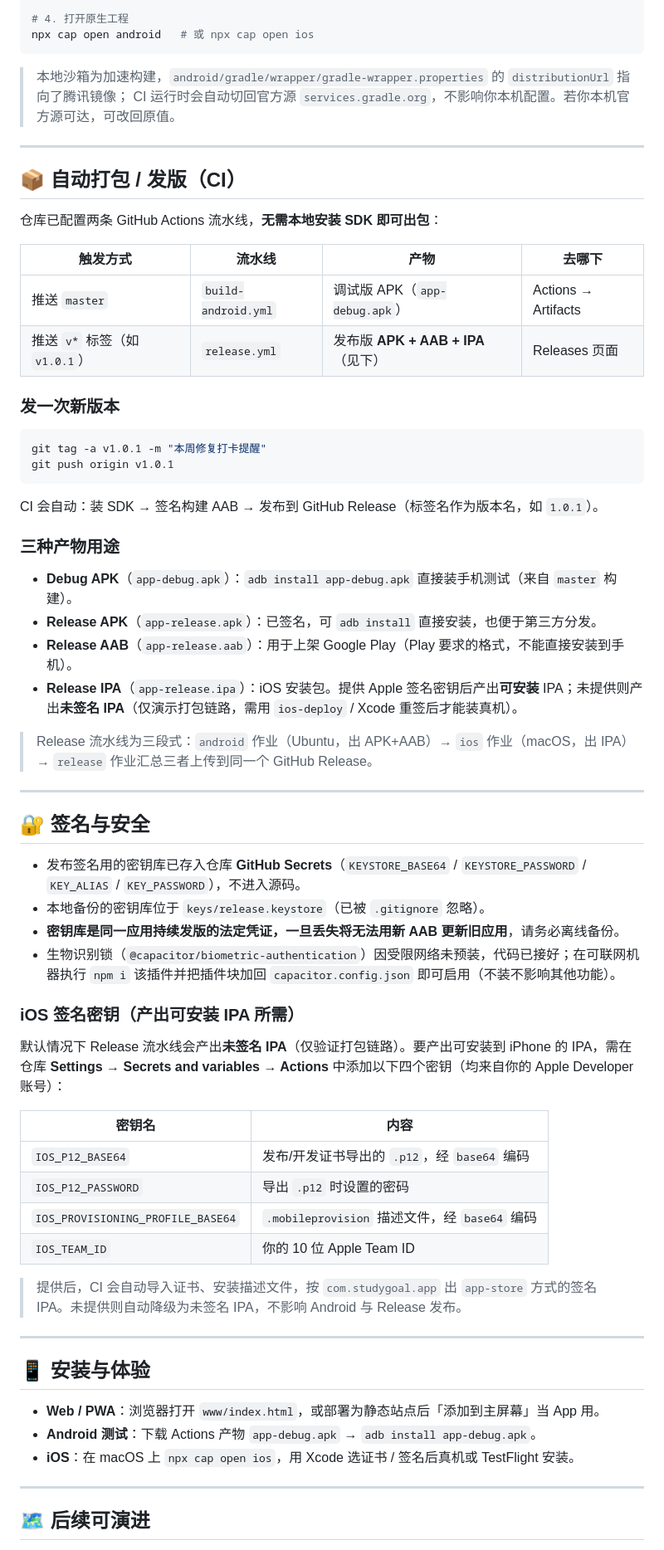
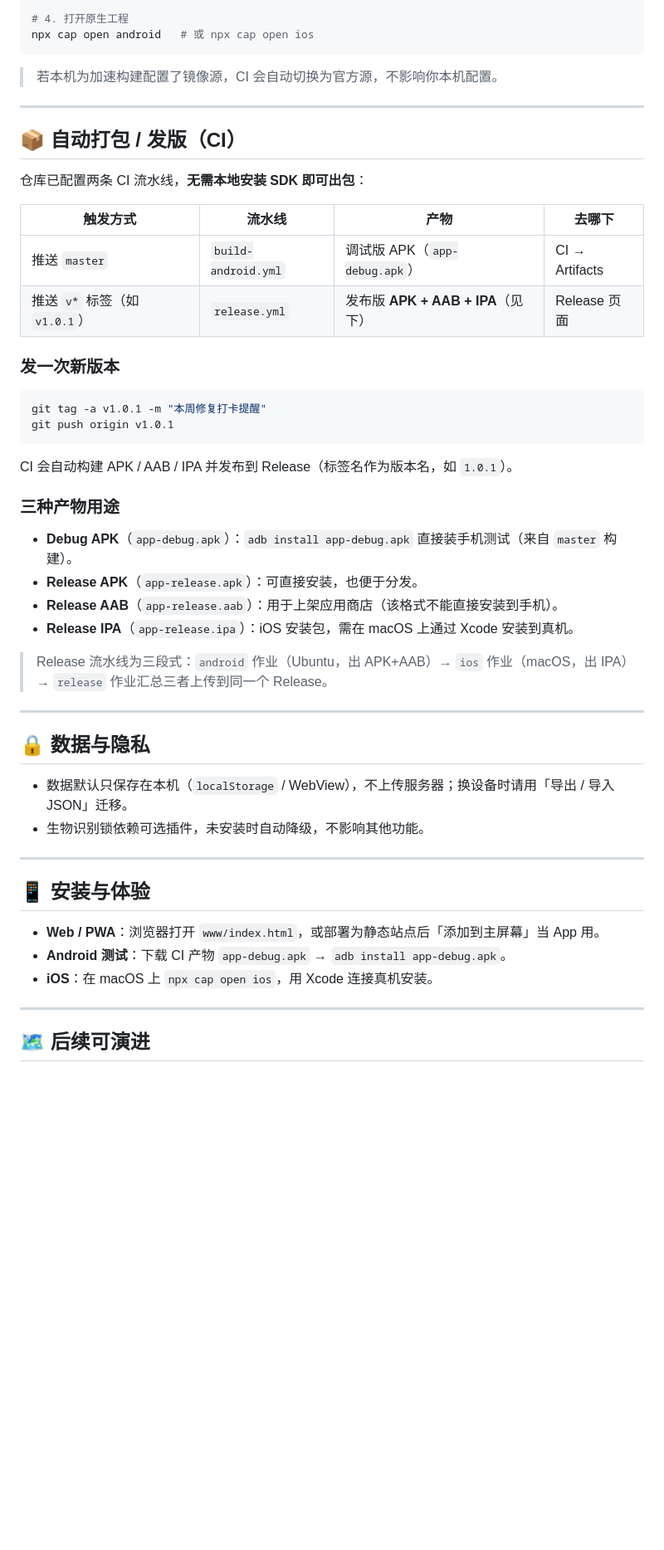
Before and after one commit to 3011394684/study-goal-app, a Markdown page: README.md, the part around one of its changes. Shown at 83% size. Drawn GitHub-style; blank space fills up the shorter version.

Commit message:
docs: README 去除密钥与第三方网站提及，改为通用表述
- 删除签名与安全章节及相关密钥说明
- 移除 keys/ 目录说明与签名相关措辞
- 去除第三方网站/平台名称，专注声景改为通用描述
- 原签名章节替换为数据与隐私说明

````diff
--- a/README.md
+++ b/README.md
@@ -80,64 +79,48 @@ npx cap sync
 npx cap open android   # 或 npx cap open ios
 ```
 
-> 本地沙箱为加速构建，`android/gradle/wrapper/gradle-wrapper.properties` 的 `distributionUrl` 指向了腾讯镜像；
-> CI 运行时会自动切回官方源 `services.gradle.org`，不影响你本机配置。若你本机官方源可达，可改回原值。
+> 若本机为加速构建配置了镜像源，CI 会自动切换为官方源，不影响你本机配置。
 
 ---
 
 ## 📦 自动打包 / 发版（CI）
 
-仓库已配置两条 GitHub Actions 流水线，**无需本地安装 SDK 即可出包**：
+仓库已配置两条 CI 流水线，**无需本地安装 SDK 即可出包**：
 
 | 触发方式 | 流水线 | 产物 | 去哪下 |
 |---|---|---|---|
-| 推送 `master` | `build-android.yml` | 调试版 APK（`app-debug.apk`） | Actions → Artifacts |
-| 推送 `v*` 标签（如 `v1.0.1`） | `release.yml` | 发布版 **APK + AAB + IPA**（见下） | Releases 页面 |
+| 推送 `master` | `build-android.yml` | 调试版 APK（`app-debug.apk`） | CI → Artifacts |
+| 推送 `v*` 标签（如 `v1.0.1`） | `release.yml` | 发布版 **APK + AAB + IPA**（见下） | Release 页面 |
 
 ### 发一次新版本
 ```bash
 git tag -a v1.0.1 -m "本周修复打卡提醒"
 git push origin v1.0.1
 ```
-CI 会自动：装 SDK → 签名构建 AAB → 发布到 GitHub Release（标签名作为版本名，如 `1.0.1`）。
+CI 会自动构建 APK / AAB / IPA 并发布到 Release（标签名作为版本名，如 `1.0.1`）。
 
 ### 三种产物用途
 - **Debug APK**（`app-debug.apk`）：`adb install app-debug.apk` 直接装手机测试（来自 `master` 构建）。
-- **Release APK**（`app-release.apk`）：已签名，可 `adb install` 直接安装，也便于第三方分发。
-- **Release AAB**（`app-release.aab`）：用于上架 Google Play（Play 要求的格式，不能直接安装到手机）。
-- **Release IPA**（`app-release.ipa`）：iOS 安装包。提供 Apple 签名密钥后产出**可安装** IPA；未提供则产出**未签名 IPA**（仅演示打包链路，需用 `ios-deploy` / Xcode 重签后才能装真机）。
+- **Release APK**（`app-release.apk`）：可直接安装，也便于分发。
+- **Release AAB**（`app-release.aab`）：用于上架应用商店（该格式不能直接安装到手机）。
+- **Release IPA**（`app-release.ipa`）：iOS 安装包，需在 macOS 上通过 Xcode 安装到真机。
 
-> Release 流水线为三段式：`android` 作业（Ubuntu，出 APK+AAB）→ `ios` 作业（macOS，出 IPA）→ `release` 作业汇总三者上传到同一个 GitHub Release。
+> Release 流水线为三段式：`android` 作业（Ubuntu，出 APK+AAB）→ `ios` 作业（macOS，出 IPA）→ `release` 作业汇总三者上传到同一个 Release。
 
 ---
 
-## 🔐 签名与安全
+## 🔒 数据与隐私
 
-- 发布签名用的密钥库已存入仓库 **GitHub Secrets**（`KEYSTORE_BASE64` / `KEYSTORE_PASSWORD` / `KEY_ALIAS` / `KEY_PASSWORD`），不进入源码。
-- 本地备份的密钥库位于 `keys/release.keystore`（已被 `.gitignore` 忽略）。
-- **密钥库是同一应用持续发版的法定凭证，一旦丢失将无法用新 AAB 更新旧应用**，请务必离线备份。
-- 生物识别锁（`@capacitor/biometric-authentication`）因受限网络未预装，代码已接好；在可联网机器执行 `npm i` 该插件并把插件块加回 `capacitor.config.json` 即可启用（不装不影响其他功能）。
-
-### iOS 签名密钥（产出可安装 IPA 所需）
-
-默认情况下 Release 流水线会产出**未签名 IPA**（仅验证打包链路）。要产出可安装到 iPhone 的 IPA，需在仓库 **Settings → Secrets and variables → Actions** 中添加以下四个密钥（均来自你的 Apple Developer 账号）：
-
-| 密钥名 | 内容 |
-|---|---|
-| `IOS_P12_BASE64` | 发布/开发证书导出的 `.p12`，经 `base64` 编码 |
-| `IOS_P12_PASSWORD` | 导出 `.p12` 时设置的密码 |
-| `IOS_PROVISIONING_PROFILE_BASE64` | `.mobileprovision` 描述文件，经 `base64` 编码 |
-| `IOS_TEAM_ID` | 你的 10 位 Apple Team ID |
-
-> 提供后，CI 会自动导入证书、安装描述文件，按 `com.studygoal.app` 出 `app-store` 方式的签名 IPA。未提供则自动降级为未签名 IPA，不影响 Android 与 Release 发布。
+- 数据默认只保存在本机（`localStorage` / WebView），不上传服务器；换设备时请用「导出 / 导入 JSON」迁移。
+- 生物识别锁依赖可选插件，未安装时自动降级，不影响其他功能。
 
 ---
 
 ## 📱 安装与体验
 
 - **Web / PWA**：浏览器打开 `www/index.html`，或部署为静态站点后「添加到主屏幕」当 App 用。
-- **Android 测试**：下载 Actions 产物 `app-debug.apk` → `adb install app-debug.apk`。
-- **iOS**：在 macOS 上 `npx cap open ios`，用 Xcode 选证书 / 签名后真机或 TestFlight 安装。
+- **Android 测试**：下载 CI 产物 `app-debug.apk` → `adb install app-debug.apk`。
+- **iOS**：在 macOS 上 `npx cap open ios`，用 Xcode 连接真机安装。
 
 ---
 
````
Also changed, not shown: other parts of README.md (+8 -9 lines).
